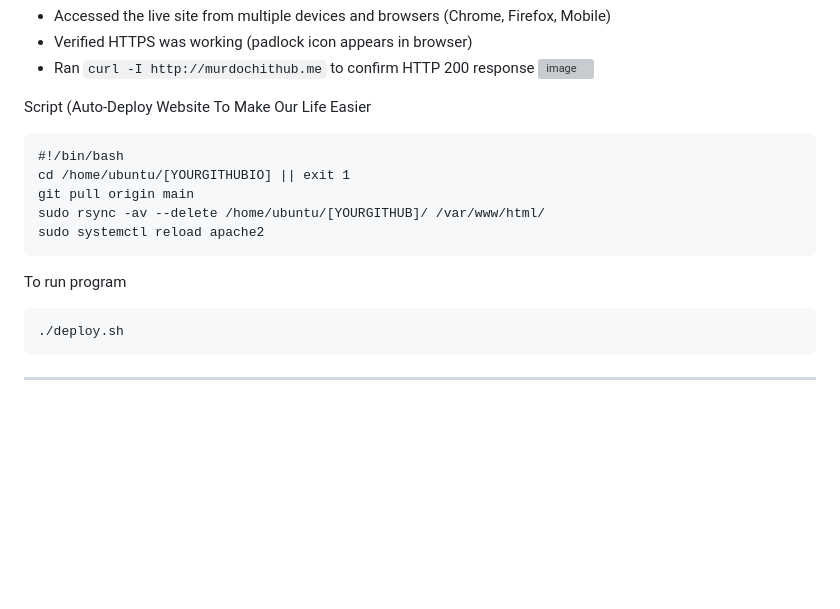
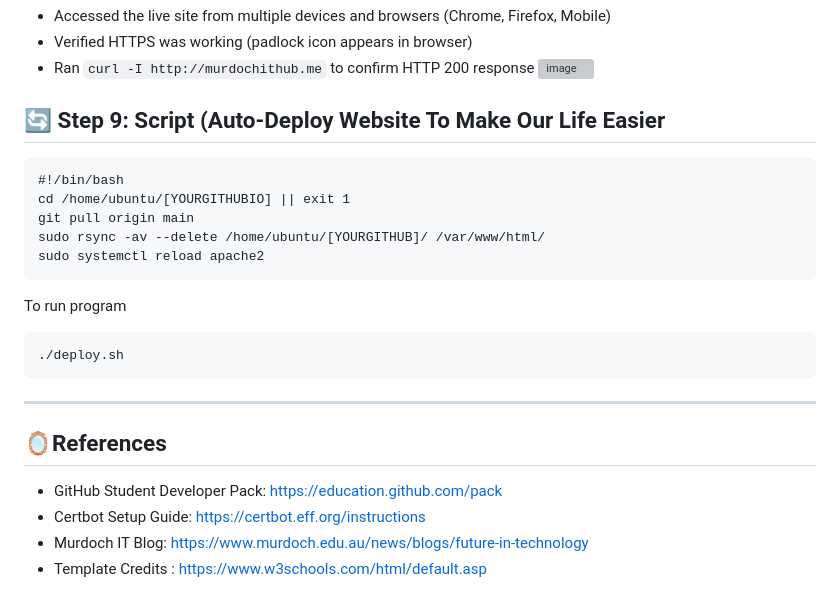
Before and after one commit to prajethsv/prajethsv.github.io, a Markdown page: README.md, the part around one of its changes. GitHub-like rendering; blank space fills up the shorter version; grey boxes are pictures that could not be loaded.

````diff
--- a/README.md
+++ b/README.md
@@ -224,7 +227,7 @@ sudo systemctl reload apache2
 ![image](https://github.com/user-attachments/assets/ab37ad7d-04a0-4588-b093-62ed5a9ac5d2)
 
 
-Script (Auto-Deploy Website To Make Our Life Easier
+## 🔄️ Step 9: Script (Auto-Deploy Website To Make Our Life Easier
 
 ```
 #!/bin/bash
@@ -239,3 +242,10 @@ To run program
 ./deploy.sh
 ```
 ---
+
+## 🪞References
+
+-	GitHub Student Developer Pack: https://education.github.com/pack
+-	Certbot Setup Guide: https://certbot.eff.org/instructions
+-	Murdoch IT Blog: https://www.murdoch.edu.au/news/blogs/future-in-technology
+-	Template Credits : https://www.w3schools.com/html/default.asp
````
Also changed, not shown: other parts of README.md (+3 -0 lines).
